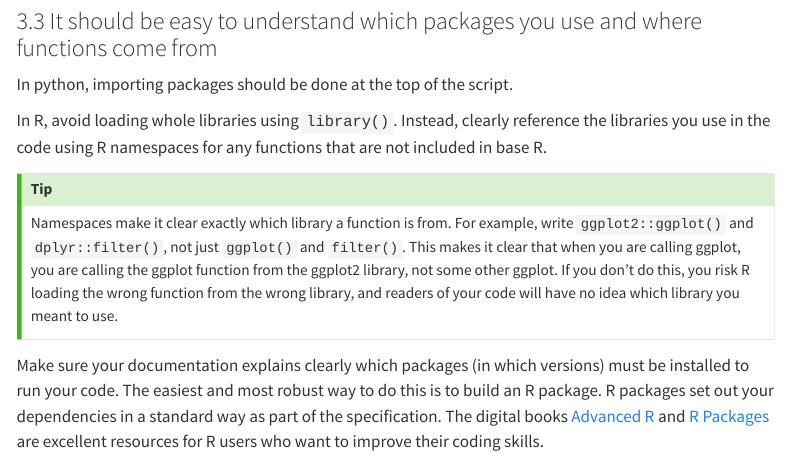
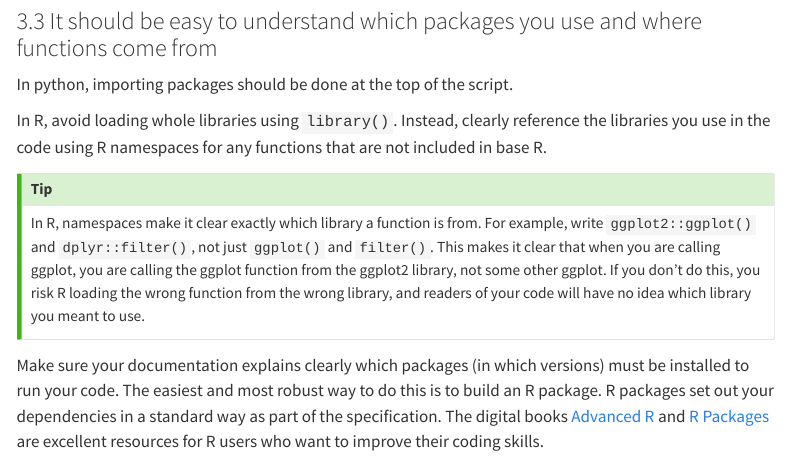
Before and after one commit to best-practice-and-impact/ONS_minimum_RAP, a Quarto document (site/code_standards.qmd): the page in a window 1100 px wide, from 2470 px down. Rendered offline with R 4.5, knitr and Pandoc in place of Quarto, with nearby package versions; menus at the side of the page are left out.

Commit message:
Fixed a typo

```diff
--- a/site/code_standards.qmd
+++ b/site/code_standards.qmd
@@ -59,9 +59,8 @@ In python, importing packages should be done at the top of the script.
 
 In R, avoid loading whole libraries using `library()`. Instead, clearly reference the libraries you use in the code using R namespaces for any functions that are not included in base R.
 
-
 :::{.callout-tip}
-Namespaces make it clear exactly which library a function is from. For example, write `ggplot2::ggplot()` and `dplyr::filter()`, not just `ggplot()` and `filter()`. This makes it clear that when you are calling ggplot, you are calling the ggplot function from the ggplot2 library, not some other ggplot. If you don't do this, you risk R loading the wrong function from the wrong library, and readers of your code will have no idea which library you meant to use.
+In R, namespaces make it clear exactly which library a function is from. For example, write `ggplot2::ggplot()` and `dplyr::filter()`, not just `ggplot()` and `filter()`. This makes it clear that when you are calling ggplot, you are calling the ggplot function from the ggplot2 library, not some other ggplot. If you don't do this, you risk R loading the wrong function from the wrong library, and readers of your code will have no idea which library you meant to use.
 :::
 
 Make sure your documentation explains clearly which packages (in which versions) must be installed to run your code. The easiest and most robust way to do this is to build an R package. R packages set out your dependencies in a standard way as part of the specification. The digital books [Advanced R](https://adv-r.hadley.nz/) and [R Packages](https://r-pkgs.org/) are excellent resources for R users who want to improve their coding skills.
```
